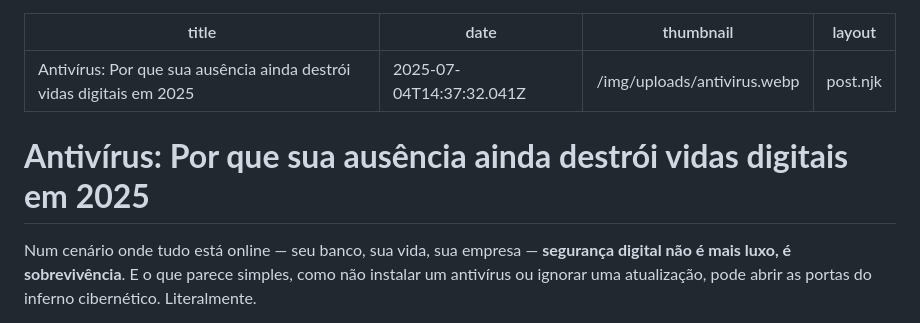
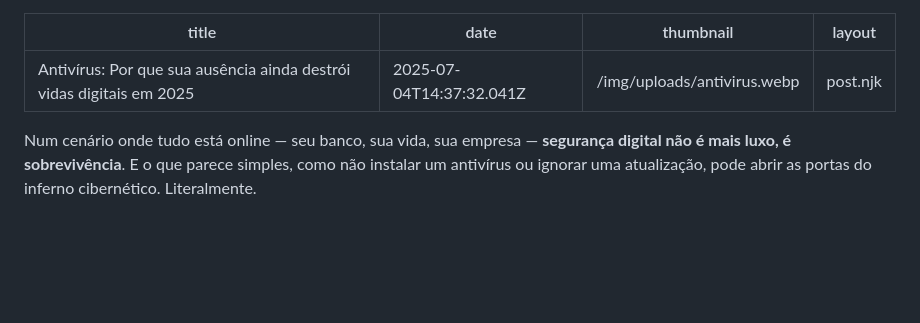
Before and after one commit to SoftWaveSolutions/SoftWave-Solutions, a Markdown page: posts/antivírus-por-que-sua-ausência-ainda-destrói-vidas-digitais-em-2025.md, the part around the change. Drawn GitHub-style; blank space fills up the shorter version.

Commit message:
Update Postagens “antivírus-por-que-sua-ausência-ainda-destrói-vidas-digitais-em-2025”

```diff
--- a/posts/antivírus-por-que-sua-ausência-ainda-destrói-vidas-digitais-em-2025.md
+++ b/posts/antivírus-por-que-sua-ausência-ainda-destrói-vidas-digitais-em-2025.md
@@ -5,8 +5,6 @@ thumbnail: /img/uploads/antivirus.webp
 layout: post.njk
 ---
 <!--StartFragment-->
-
-# **Antivírus: Por que sua ausência ainda destrói vidas digitais em 2025**
 
 Num cenário onde tudo está online — seu banco, sua vida, sua empresa — **segurança digital não é mais luxo, é sobrevivência**. E o que parece simples, como não instalar um antivírus ou ignorar uma atualização, pode abrir as portas do inferno cibernético. Literalmente.
 
```
